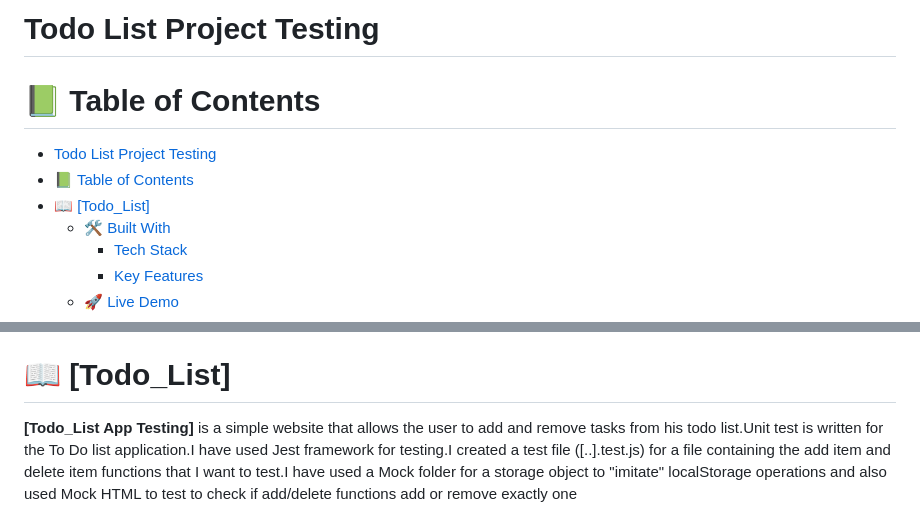
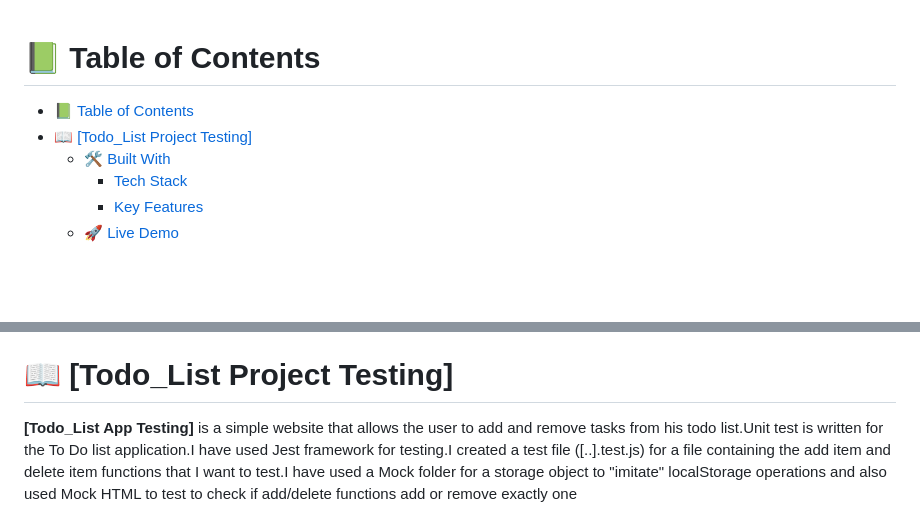
Before and after one commit to harshi0102/ToDoList-Testing, a Markdown page: README.md, 2 parts joined by grey strips. Drawn GitHub-style; blank space fills up the shorter version.

```diff
--- a/README.md
+++ b/README.md
@@ -1,10 +1,8 @@
-# Todo List Project Testing
 <a name="readme-top"></a>
 
 # 📗 Table of Contents
-- [Todo List Project Testing](#todo-list-project-testing)
 - [📗 Table of Contents](#-table-of-contents)
-- [📖 \[Todo\_List\] ](#-todo_list-)
+- [📖 \[Todo\_List Project Testing\] ](#-todo_list-project-testing-)
   - [🛠 Built With  ](#-built-with--)
     - [Tech Stack ](#tech-stack-)
     - [Key Features ](#key-features-)
@@ -31,7 +29,7 @@
   - [🙏 Acknowledgments ](#-acknowledgments-)
   - [📝 License ](#-license-)
 
-# 📖 [Todo_List] <a name="Todo List"></a>
+# 📖 [Todo_List Project Testing] <a name="Todo List"></a>
 
 
 **[Todo_List App Testing]** is a simple website that allows the user to add and remove tasks from his todo list.Unit test is written for the To Do list application.I have used Jest framework for testing.I created a test file ([..].test.js) for a file containing the add item and delete item functions that I  want to test.I have used a Mock folder for  a storage object to "imitate" localStorage operations and also used Mock HTML to test to check if  add/delete functions add or remove exactly one <li> element to/from the list in the DOM.
```
